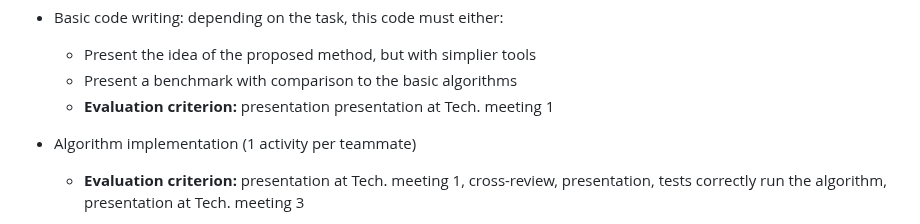
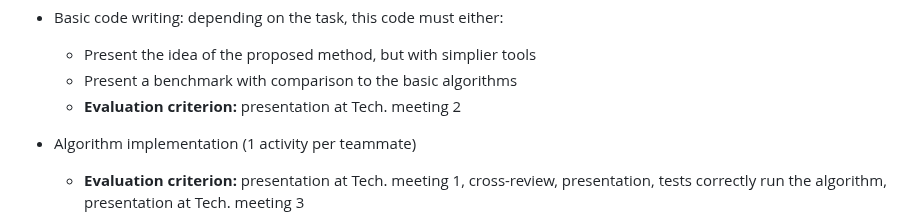
Before and after one commit to intsystems/BMM, a Markdown page: projects.md, the part around the change. Drawn GitHub-style.

```diff
--- a/projects.md
+++ b/projects.md
@@ -13,7 +13,7 @@ Each team must assign roles for all teammates. Each activity is evaluated indepe
 * Basic code writing: depending on the task, this code must either:
 	* Present the idea of the proposed method, but with simplier tools
 	* Present a benchmark with comparison to the basic algorithms
-	* **Evaluation criterion:** presentation presentation at Tech. meeting 1
+	* **Evaluation criterion:** presentation  at Tech. meeting 2
 * Algorithm implementation (1 activity per teammate)
 	*  **Evaluation criterion:** presentation at Tech. meeting 1, cross-review, presentation, tests correctly run the algorithm,  presentation at Tech. meeting 3
 * Project wrapping:
```
